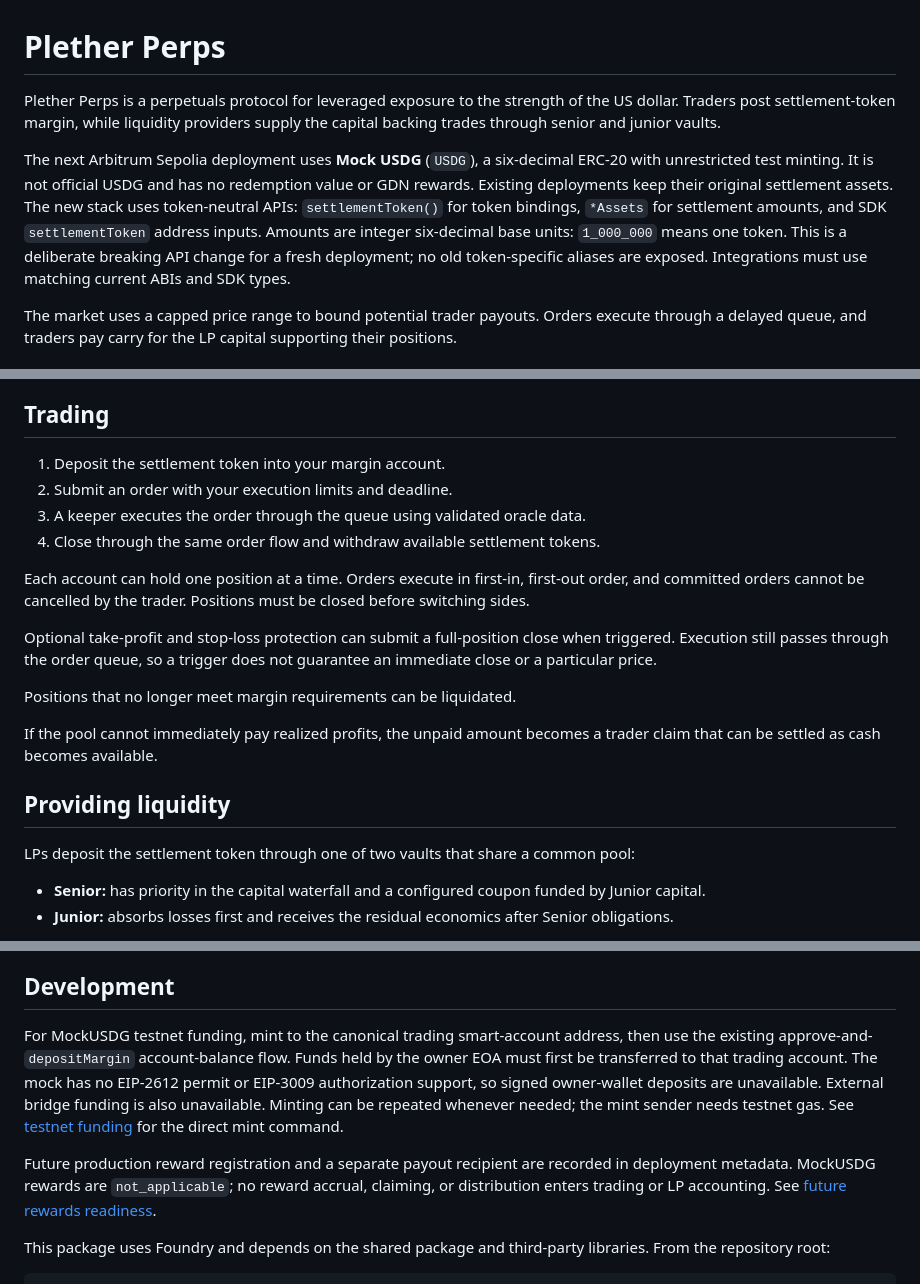
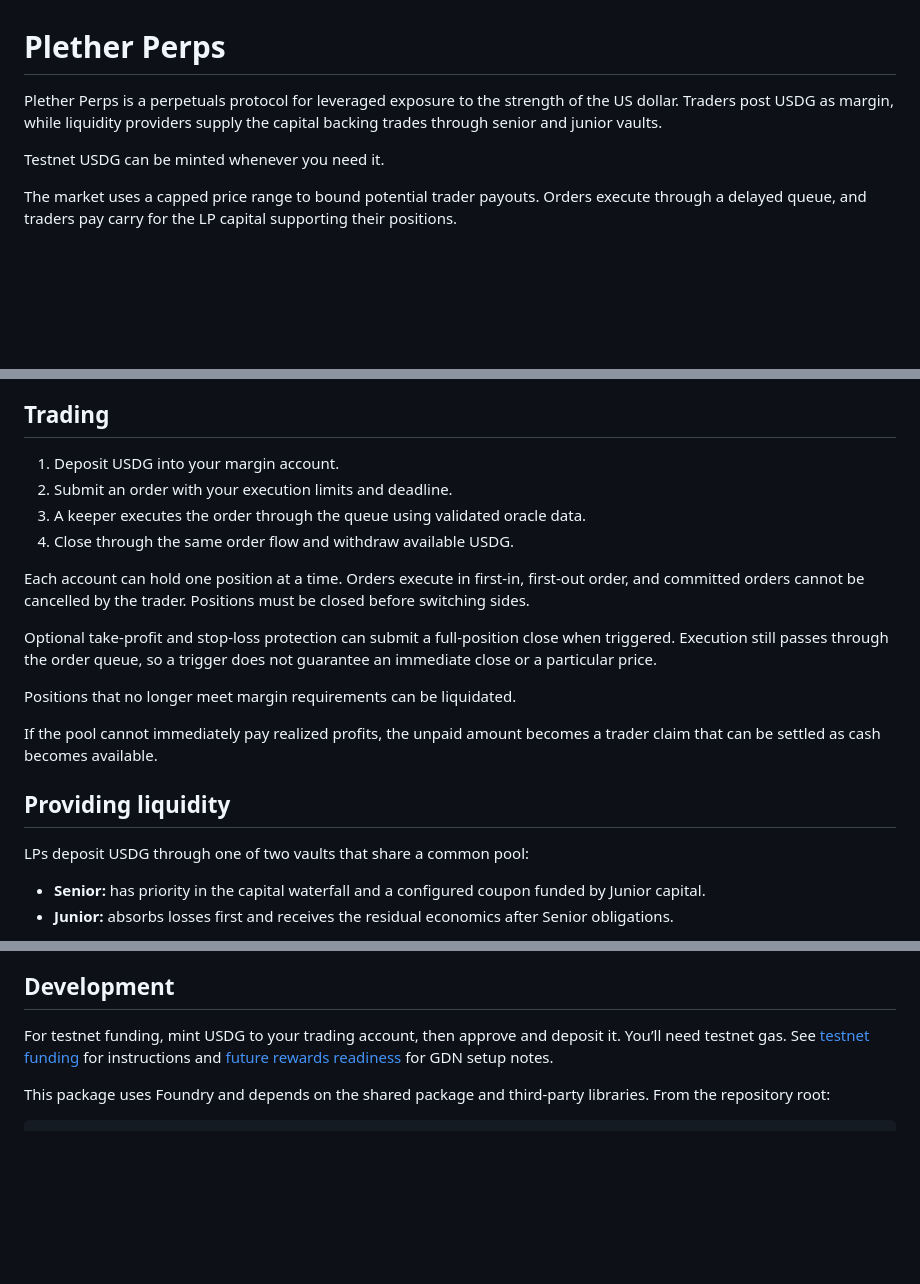
Before and after one commit to Plether-Fi/plether-core, a Markdown page: packages/perps/README.md, 3 parts joined by grey strips. GitHub-like rendering; blank space fills up the shorter version.

Commit message:
docs(perps): simplify USDG user-facing wording

```diff
--- a/packages/perps/README.md
+++ b/packages/perps/README.md
@@ -1,15 +1,10 @@
 # Plether Perps
 
 Plether Perps is a perpetuals protocol for leveraged exposure to the strength of the US dollar.
-Traders post settlement-token margin, while liquidity providers supply the capital backing trades through senior
+Traders post USDG as margin, while liquidity providers supply the capital backing trades through senior
 and junior vaults.
 
-The next Arbitrum Sepolia deployment uses **Mock USDG** (`USDG`), a six-decimal ERC-20 with unrestricted test
-minting. It is not official USDG and has no redemption value or GDN rewards. Existing deployments keep their
-original settlement assets. The new stack uses token-neutral APIs: `settlementToken()` for token bindings,
-`*Assets` for settlement amounts, and SDK `settlementToken` address inputs. Amounts are integer six-decimal base
-units: `1_000_000` means one token. This is a deliberate breaking API change for a fresh deployment; no old
-token-specific aliases are exposed. Integrations must use matching current ABIs and SDK types.
+Testnet USDG can be minted whenever you need it.
 
 The market uses a capped price range to bound potential trader payouts. Orders execute through a delayed queue,
 and traders pay carry for the LP capital supporting their positions.
@@ -30,10 +25,10 @@ long and short traders as funding.
 
 ## Trading
 
-1. Deposit the settlement token into your margin account.
+1. Deposit USDG into your margin account.
 2. Submit an order with your execution limits and deadline.
 3. A keeper executes the order through the queue using validated oracle data.
-4. Close through the same order flow and withdraw available settlement tokens.
+4. Close through the same order flow and withdraw available USDG.
 
 Each account can hold one position at a time. Orders execute in first-in, first-out order, and committed orders
 cannot be cancelled by the trader. Positions must be closed before switching sides.
@@ -48,7 +43,7 @@ settled as cash becomes available.
 
 ## Providing liquidity
 
-LPs deposit the settlement token through one of two vaults that share a common pool:
+LPs deposit USDG through one of two vaults that share a common pool:
 
 - **Senior:** has priority in the capital waterfall and a configured coupon funded by Junior capital.
 - **Junior:** absorbs losses first and receives the residual economics after Senior obligations.
@@ -78,15 +73,9 @@ controls can restrict trading and LP activity. See the [security model](SECURITY
 
 ## Development
 
-For MockUSDG testnet funding, mint to the canonical trading smart-account address, then use the existing
-approve-and-`depositMargin` account-balance flow. Funds held by the owner EOA must first be transferred to that
-trading account. The mock has no EIP-2612 permit or EIP-3009 authorization support, so signed owner-wallet deposits
-are unavailable. External bridge funding is also unavailable. Minting can be repeated whenever needed; the mint sender needs
-testnet gas. See [testnet funding](DEPLOYMENT.md#repeat-testnet-funding) for the direct mint command.
-
-Future production reward registration and a separate payout recipient are recorded in deployment metadata.
-MockUSDG rewards are `not_applicable`; no reward accrual, claiming, or distribution enters trading or LP accounting.
-See [future rewards readiness](DEPLOYMENT.md#future-rewards-readiness).
+For testnet funding, mint USDG to your trading account, then approve and deposit it. You’ll need testnet gas.
+See [testnet funding](DEPLOYMENT.md#repeat-testnet-funding) for instructions and
+[future rewards readiness](DEPLOYMENT.md#future-rewards-readiness) for GDN setup notes.
 
 This package uses Foundry and depends on the shared package and third-party libraries. From the repository root:
 
```
Also changed, not shown: other parts of packages/perps/README.md (+1 -1 lines), packages/perps/DEPLOYMENT.md (+1 -1 lines), tasks/perps-usdg-implementation-plan.md (+3 -3 lines).
